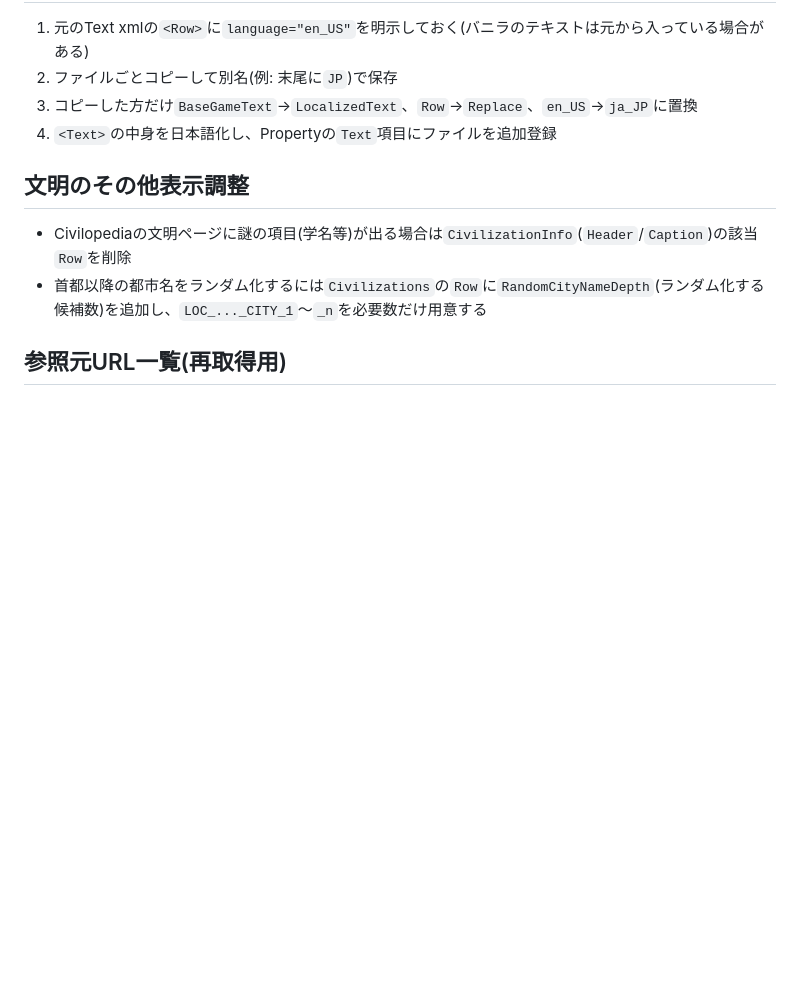
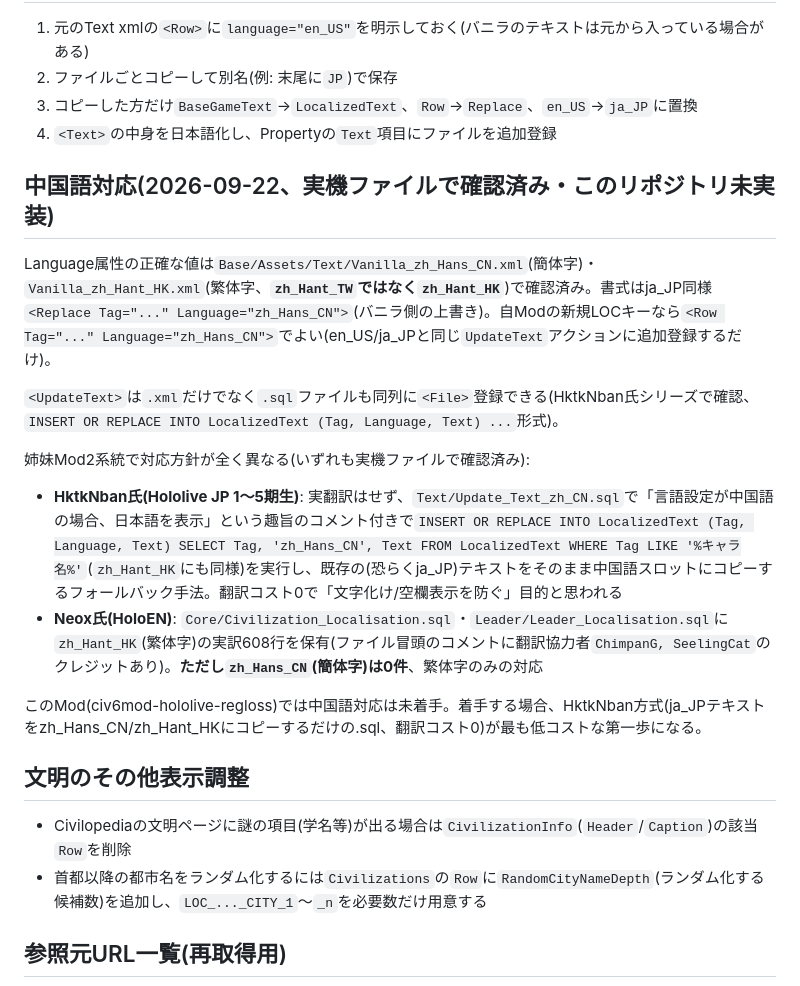
Before and after one commit to u83ism/civ6mod-hololive-regloss, a Markdown page: docs/civ6-research/trait-and-identity-patterns.md, the part around the change. Drawn GitHub-style; blank space fills up the shorter version.

Commit message:
docs: 中国語ローカライズの実機調査結果を記録
Language属性の正確な値(zh_Hans_CN/zh_Hant_HK、繁体字はHKでTWでない)と、
姉妹Mod2系統(HktkNban氏/Neox氏)の対応方針の違いを実機ファイルで
確認して記録した。このリポジトリでの中国語対応自体は未着手。

Co-Authored-By: Claude Sonnet 5 <noreply@anthropic.com>

```diff
--- a/docs/civ6-research/trait-and-identity-patterns.md
+++ b/docs/civ6-research/trait-and-identity-patterns.md
@@ -25,6 +25,19 @@
 3. コピーした方だけ`BaseGameText`→`LocalizedText`、`Row`→`Replace`、`en_US`→`ja_JP`に置換
 4. `<Text>`の中身を日本語化し、Propertyの`Text`項目にファイルを追加登録
 
+## 中国語対応(2026-09-22、実機ファイルで確認済み・このリポジトリ未実装)
+
+Language属性の正確な値は`Base/Assets/Text/Vanilla_zh_Hans_CN.xml`(簡体字)・`Vanilla_zh_Hant_HK.xml`(繁体字、**`zh_Hant_TW`ではなく`zh_Hant_HK`**)で確認済み。書式はja_JP同様`<Replace Tag="..." Language="zh_Hans_CN">`(バニラ側の上書き)。自Modの新規LOCキーなら`<Row Tag="..." Language="zh_Hans_CN">`でよい(en_US/ja_JPと同じ`UpdateText`アクションに追加登録するだけ)。
+
+`<UpdateText>`は`.xml`だけでなく`.sql`ファイルも同列に`<File>`登録できる(HktkNban氏シリーズで確認、`INSERT OR REPLACE INTO LocalizedText (Tag, Language, Text) ...`形式)。
+
+姉妹Mod2系統で対応方針が全く異なる(いずれも実機ファイルで確認済み):
+
+- **HktkNban氏(Hololive JP 1〜5期生)**: 実翻訳はせず、`Text/Update_Text_zh_CN.sql`で「言語設定が中国語の場合、日本語を表示」という趣旨のコメント付きで`INSERT OR REPLACE INTO LocalizedText (Tag, Language, Text) SELECT Tag, 'zh_Hans_CN', Text FROM LocalizedText WHERE Tag LIKE '%キャラ名%'`(`zh_Hant_HK`にも同様)を実行し、既存の(恐らくja_JP)テキストをそのまま中国語スロットにコピーするフォールバック手法。翻訳コスト0で「文字化け/空欄表示を防ぐ」目的と思われる
+- **Neox氏(HoloEN)**: `Core/Civilization_Localisation.sql`・`Leader/Leader_Localisation.sql`に`zh_Hant_HK`(繁体字)の実訳608行を保有(ファイル冒頭のコメントに翻訳協力者`ChimpanG, SeelingCat`のクレジットあり)。**ただし`zh_Hans_CN`(簡体字)は0件**、繁体字のみの対応
+
+このMod(civ6mod-hololive-regloss)では中国語対応は未着手。着手する場合、HktkNban方式(ja_JPテキストをzh_Hans_CN/zh_Hant_HKにコピーするだけの.sql、翻訳コスト0)が最も低コストな第一歩になる。
+
 ## 文明のその他表示調整
 
 - Civilopediaの文明ページに謎の項目(学名等)が出る場合は`CivilizationInfo`(`Header`/`Caption`)の該当`Row`を削除
```
